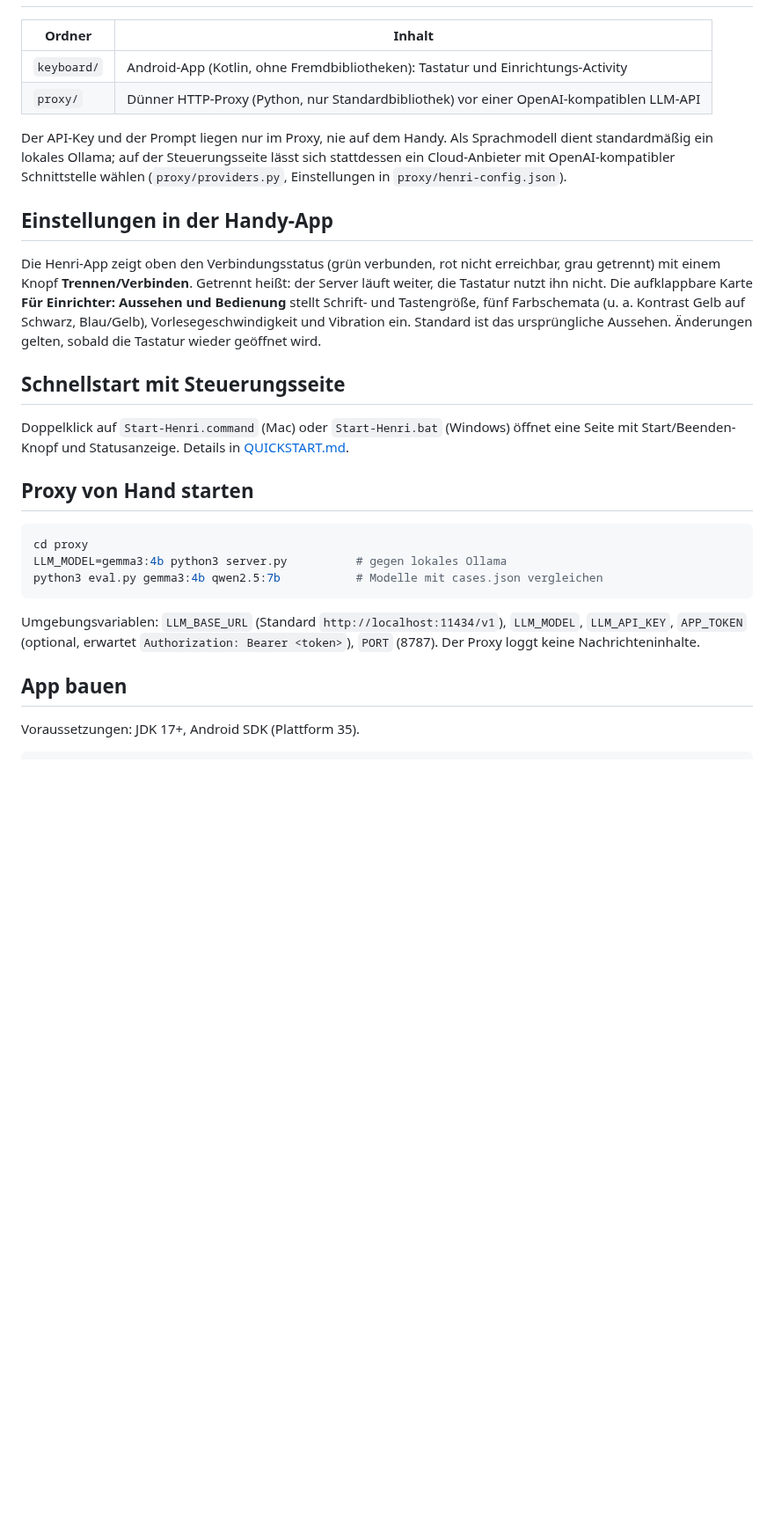
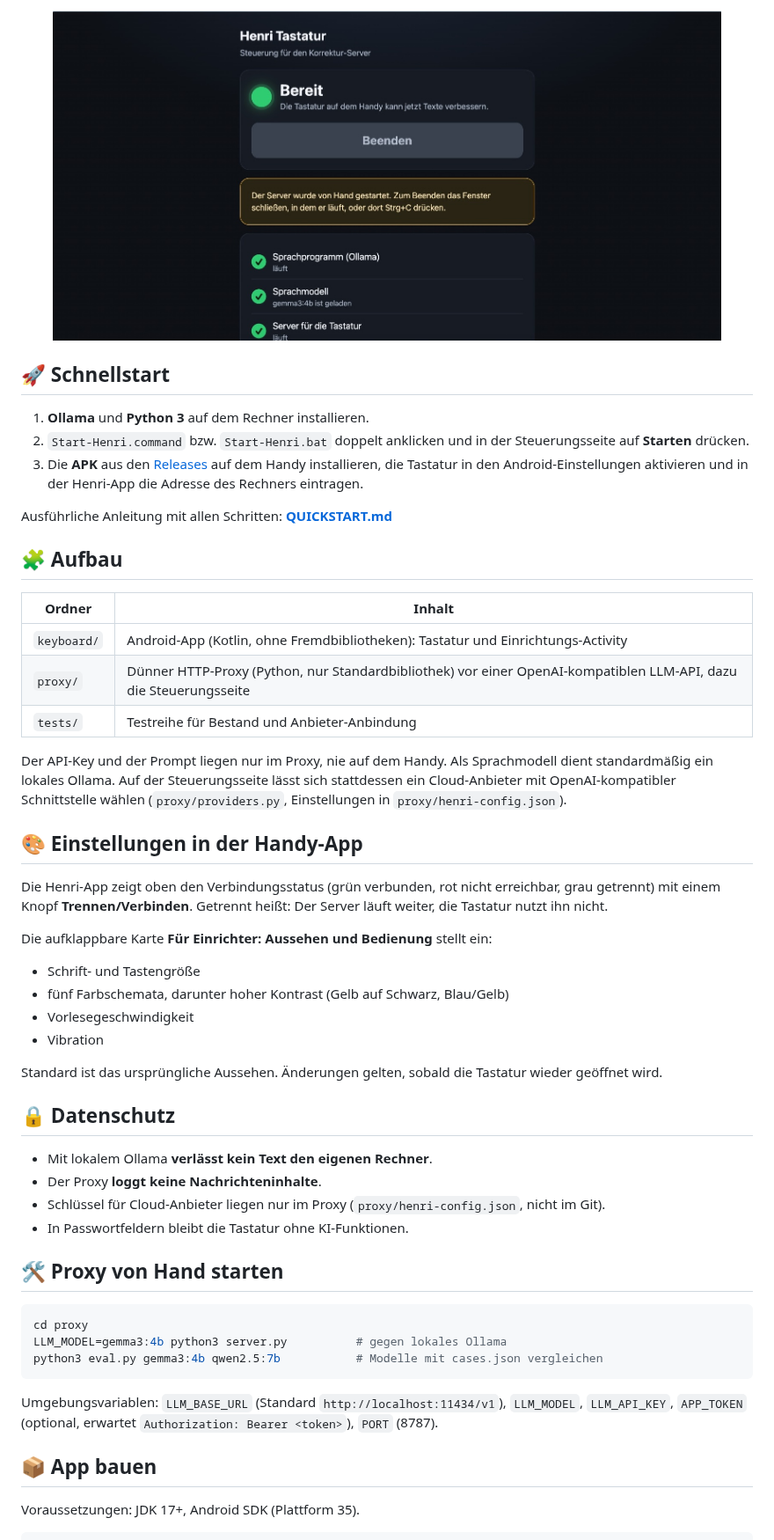
Before and after one commit to mibah/henri_keyboard, a Markdown page: README.md, the part around one of its changes. Shown at 88% size. GitHub-like rendering; pictures changed too: docs/pc_app.jpeg (added); blank space fills up the shorter version.

````diff
--- a/README.md
+++ b/README.md
@@ -25,27 +73,50 @@ In Passwortfeldern sind die KI-Funktionen ausgeblendet.
+<div align="center">
+<img src="docs/pc_app.jpeg" alt="Die Steuerungsseite: grüner Punkt und „Bereit“, darunter die Prüfung von Ollama, Sprachmodell und Server" width="760">
+</div>
+
+## 🚀 Schnellstart
+
+1. **Ollama** und **Python 3** auf dem Rechner installieren.
+2. `Start-Henri.command` bzw. `Start-Henri.bat` doppelt anklicken und in der Steuerungsseite auf **Starten** drücken.
+3. Die **APK** aus den [Releases](https://github.com/mibah/henri_keyboard/releases) auf dem Handy installieren,
+   die Tastatur in den Android-Einstellungen aktivieren und in der Henri-App die Adresse des Rechners eintragen.
+
+Ausführliche Anleitung mit allen Schritten: **[QUICKSTART.md](QUICKSTART.md)**
+
+## 🧩 Aufbau
 
 | Ordner | Inhalt |
 |---|---|
 | `keyboard/` | Android-App (Kotlin, ohne Fremdbibliotheken): Tastatur und Einrichtungs-Activity |
-| `proxy/` | Dünner HTTP-Proxy (Python, nur Standardbibliothek) vor einer OpenAI-kompatiblen LLM-API |
+| `proxy/` | Dünner HTTP-Proxy (Python, nur Standardbibliothek) vor einer OpenAI-kompatiblen LLM-API, dazu die Steuerungsseite |
+| `tests/` | Testreihe für Bestand und Anbieter-Anbindung |
 
 Der API-Key und der Prompt liegen nur im Proxy, nie auf dem Handy. Als Sprachmodell dient standardmäßig
-ein lokales Ollama; auf der Steuerungsseite lässt sich stattdessen ein Cloud-Anbieter mit
+ein lokales Ollama. Auf der Steuerungsseite lässt sich stattdessen ein Cloud-Anbieter mit
 OpenAI-kompatibler Schnittstelle wählen (`proxy/providers.py`, Einstellungen in `proxy/henri-config.json`).
 
-## Einstellungen in der Handy-App
+## 🎨 Einstellungen in der Handy-App
 
 Die Henri-App zeigt oben den Verbindungsstatus (grün verbunden, rot nicht erreichbar, grau getrennt)
-mit einem Knopf **Trennen/Verbinden**. Getrennt heißt: der Server läuft weiter, die Tastatur nutzt ihn
-nicht. Die aufklappbare Karte **Für Einrichter: Aussehen und Bedienung** stellt Schrift- und Tastengröße,
-fünf Farbschemata (u. a. Kontrast Gelb auf Schwarz, Blau/Gelb), Vorlesegeschwindigkeit und Vibration ein.
+mit einem Knopf **Trennen/Verbinden**. Getrennt heißt: Der Server läuft weiter, die Tastatur nutzt ihn nicht.
+
+Die aufklappbare Karte **Für Einrichter: Aussehen und Bedienung** stellt ein:
+
+- Schrift- und Tastengröße
+- fünf Farbschemata, darunter hoher Kontrast (Gelb auf Schwarz, Blau/Gelb)
+- Vorlesegeschwindigkeit
+- Vibration
+
 Standard ist das ursprüngliche Aussehen. Änderungen gelten, sobald die Tastatur wieder geöffnet wird.
 
-## Schnellstart mit Steuerungsseite
+## 🔒 Datenschutz
 
-Doppelklick auf `Start-Henri.command` (Mac) oder `Start-Henri.bat` (Windows) öffnet eine Seite
-mit Start/Beenden-Knopf und Statusanzeige. Details in [QUICKSTART.md](QUICKSTART.md).
+- Mit lokalem Ollama **verlässt kein Text den eigenen Rechner**.
+- Der Proxy **loggt keine Nachrichteninhalte**.
+- Schlüssel für Cloud-Anbieter liegen nur im Proxy (`proxy/henri-config.json`, nicht im Git).
+- In Passwortfeldern bleibt die Tastatur ohne KI-Funktionen.
 
-## Proxy von Hand starten
+## 🛠️ Proxy von Hand starten
 
 ```sh
 cd proxy
@@ -55,9 +126,8 @@ python3 eval.py gemma3:4b qwen2.5:7b           # Modelle mit cases.json vergleic
 
 Umgebungsvariablen: `LLM_BASE_URL` (Standard `http://localhost:11434/v1`), `LLM_MODEL`,
 `LLM_API_KEY`, `APP_TOKEN` (optional, erwartet `Authorization: Bearer <token>`), `PORT` (8787).
-Der Proxy loggt keine Nachrichteninhalte.
 
-## App bauen
+## 📦 App bauen
 
 Voraussetzungen: JDK 17+, Android SDK (Plattform 35).
 
````
Also changed, not shown: other parts of README.md (+77 -15 lines), docs/handy_app_prediction.jpeg (added), docs/handy_app_raw_text.jpeg (added).
